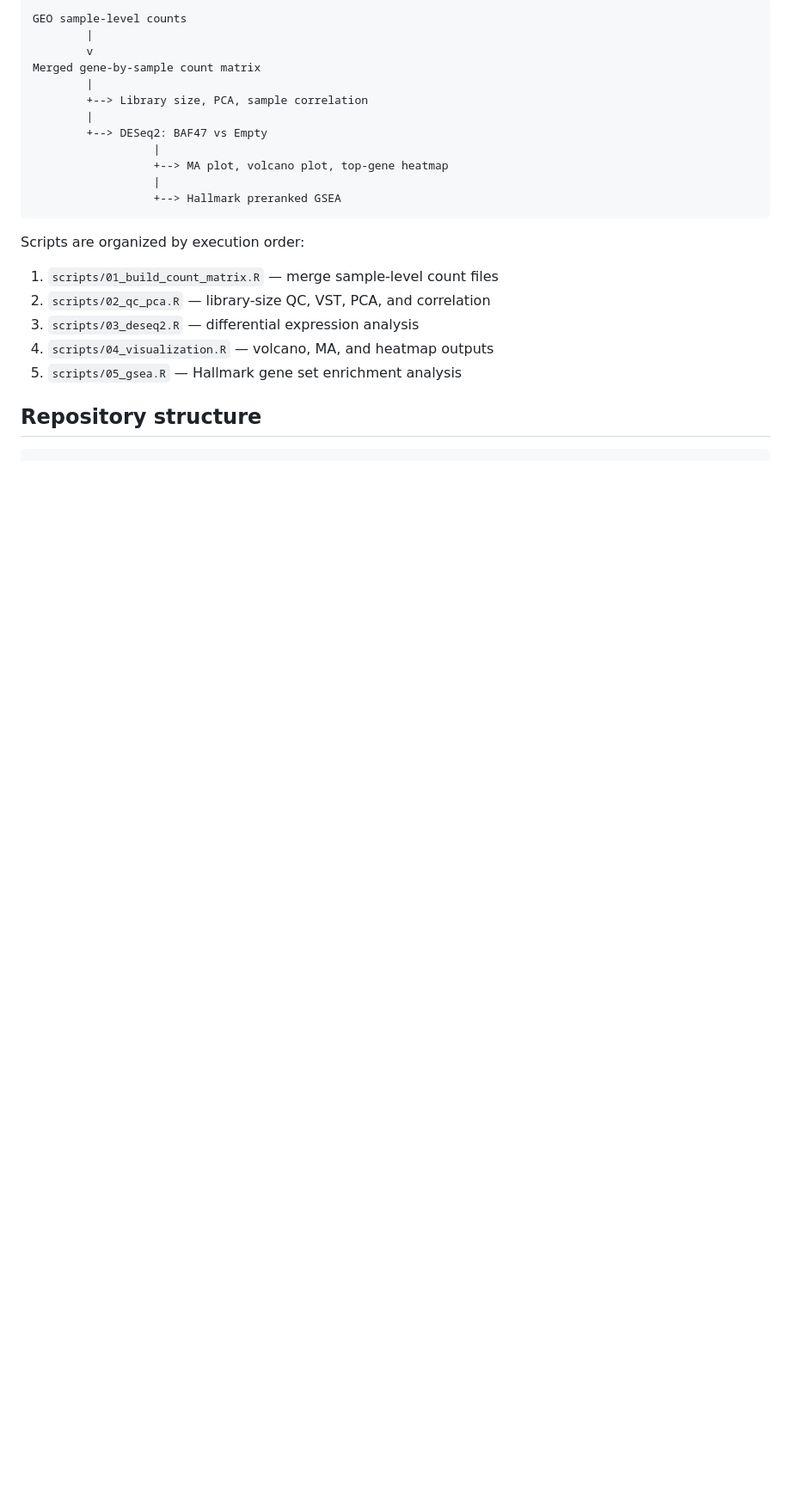
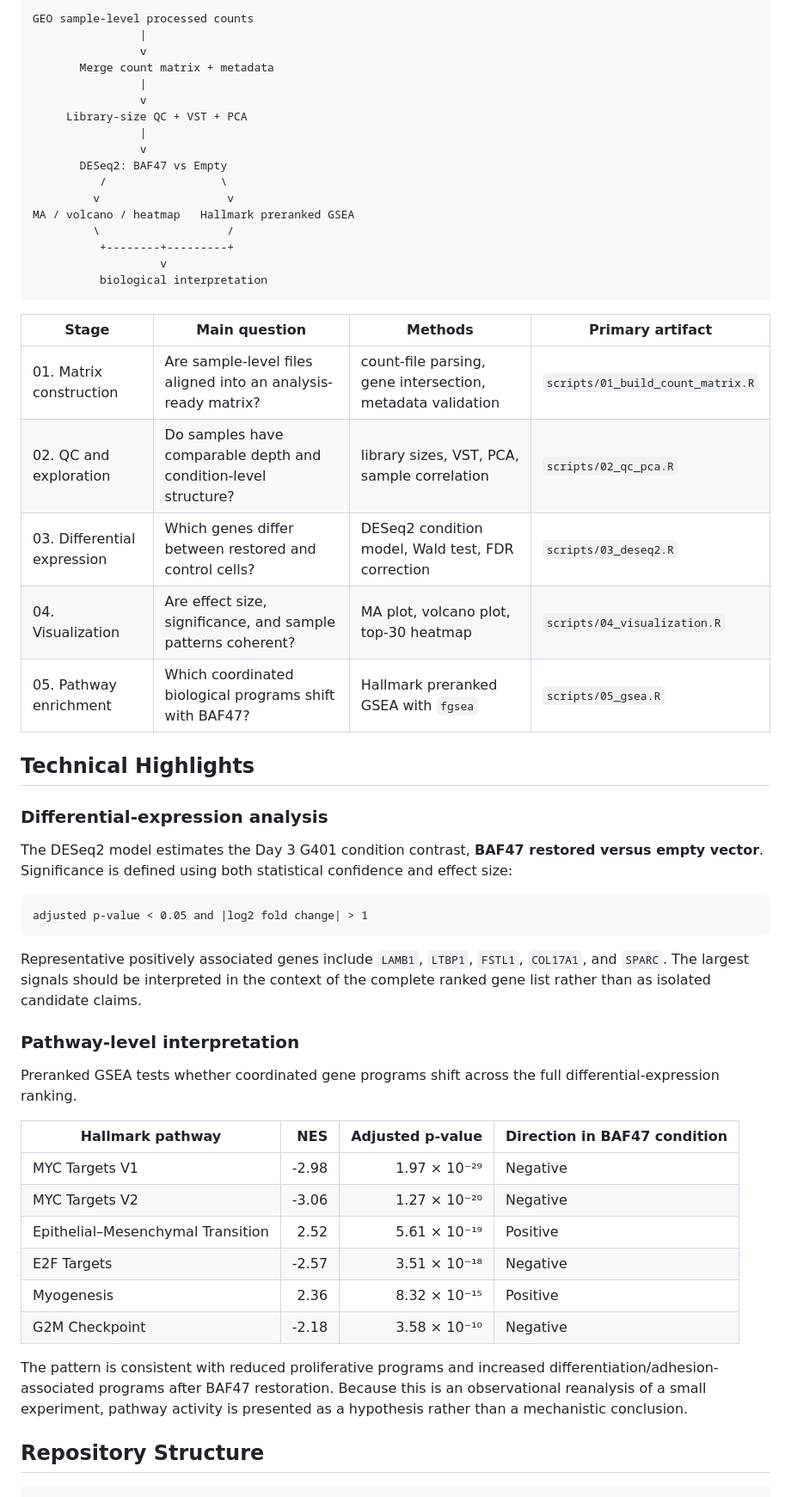
Before and after one commit to XiangyangHu2003/kadoch-rnaseq-g401, a Markdown page: README.md, the part around one of its changes. Shown at 86% size. GitHub-like rendering; blank space fills up the shorter version.

````diff
--- a/README.md
+++ b/README.md
@@ -70,28 +45,60 @@ are outside the scope of this repository.
 
 ```text
-GEO sample-level counts
-        |
-        v
-Merged gene-by-sample count matrix
-        |
-        +--> Library size, PCA, sample correlation
-        |
-        +--> DESeq2: BAF47 vs Empty
-                  |
-                  +--> MA plot, volcano plot, top-gene heatmap
-                  |
-                  +--> Hallmark preranked GSEA
+GEO sample-level processed counts
+                |
+                v
+       Merge count matrix + metadata
+                |
+                v
+     Library-size QC + VST + PCA
+                |
+                v
+       DESeq2: BAF47 vs Empty
+          /                 \
+         v                   v
+MA / volcano / heatmap   Hallmark preranked GSEA
+         \                   /
+          +--------+---------+
+                   v
+          biological interpretation
 ```
 
-Scripts are organized by execution order:
+| Stage | Main question | Methods | Primary artifact |
+|---|---|---|---|
+| 01. Matrix construction | Are sample-level files aligned into an analysis-ready matrix? | count-file parsing, gene intersection, metadata validation | `scripts/01_build_count_matrix.R` |
+| 02. QC and exploration | Do samples have comparable depth and condition-level structure? | library sizes, VST, PCA, sample correlation | `scripts/02_qc_pca.R` |
+| 03. Differential expression | Which genes differ between restored and control cells? | DESeq2 condition model, Wald test, FDR correction | `scripts/03_deseq2.R` |
+| 04. Visualization | Are effect size, significance, and sample patterns coherent? | MA plot, volcano plot, top-30 heatmap | `scripts/04_visualization.R` |
+| 05. Pathway enrichment | Which coordinated biological programs shift with BAF47? | Hallmark preranked GSEA with `fgsea` | `scripts/05_gsea.R` |
 
-1. `scripts/01_build_count_matrix.R` — merge sample-level count files
-2. `scripts/02_qc_pca.R` — library-size QC, VST, PCA, and correlation
-3. `scripts/03_deseq2.R` — differential expression analysis
-4. `scripts/04_visualization.R` — volcano, MA, and heatmap outputs
-5. `scripts/05_gsea.R` — Hallmark gene set enrichment analysis
+## Technical Highlights
 
-## Repository structure
+### Differential-expression analysis
+
+The DESeq2 model estimates the Day 3 G401 condition contrast, **BAF47 restored versus empty vector**. Significance is defined using both statistical confidence and effect size:
+
+```text
+adjusted p-value < 0.05 and |log2 fold change| > 1
+```
+
+Representative positively associated genes include `LAMB1`, `LTBP1`, `FSTL1`, `COL17A1`, and `SPARC`. The largest signals should be interpreted in the context of the complete ranked gene list rather than as isolated candidate claims.
+
+### Pathway-level interpretation
+
+Preranked GSEA tests whether coordinated gene programs shift across the full differential-expression ranking.
+
+| Hallmark pathway | NES | Adjusted p-value | Direction in BAF47 condition |
+|---|---:|---:|---|
+| MYC Targets V1 | -2.98 | 1.97 × 10⁻²⁹ | Negative |
+| MYC Targets V2 | -3.06 | 1.27 × 10⁻²⁰ | Negative |
+| Epithelial–Mesenchymal Transition | 2.52 | 5.61 × 10⁻¹⁹ | Positive |
+| E2F Targets | -2.57 | 3.51 × 10⁻¹⁸ | Negative |
+| Myogenesis | 2.36 | 8.32 × 10⁻¹⁵ | Positive |
+| G2M Checkpoint | -2.18 | 3.58 × 10⁻¹⁰ | Negative |
+
+The pattern is consistent with reduced proliferative programs and increased differentiation/adhesion-associated programs after BAF47 restoration. Because this is an observational reanalysis of a small experiment, pathway activity is presented as a hypothesis rather than a mechanistic conclusion.
+
+## Repository Structure
 
 ```text
 kadoch-rnaseq-g401/
````
Also changed, not shown: other parts of README.md (+105 -99 lines).
